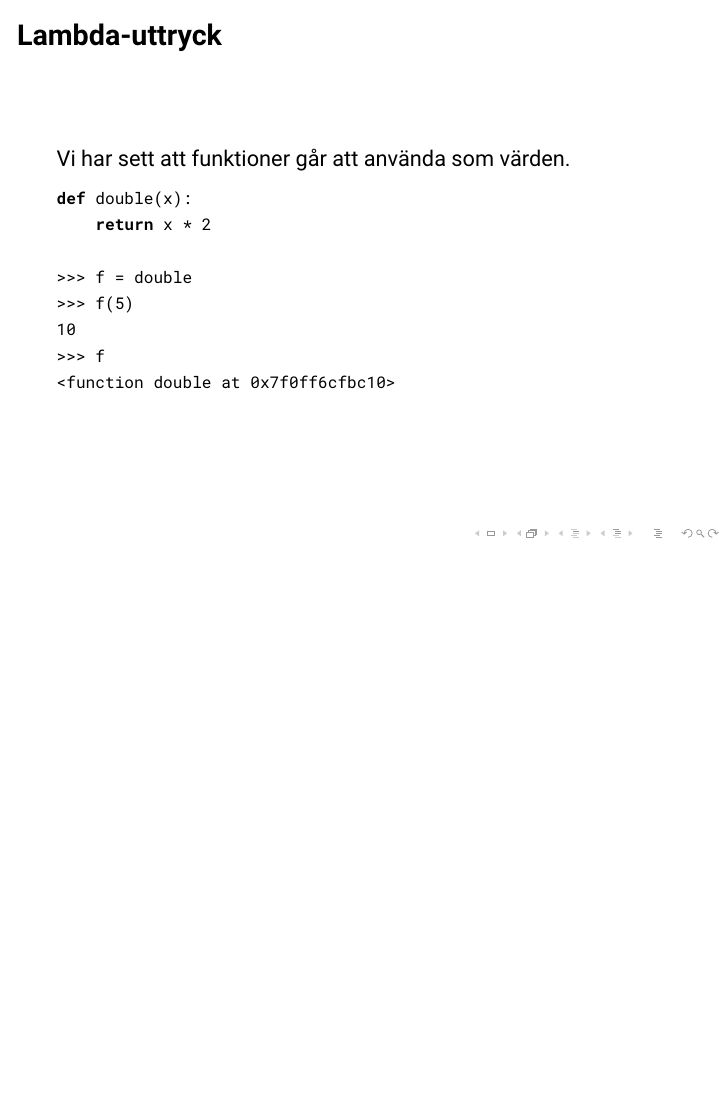
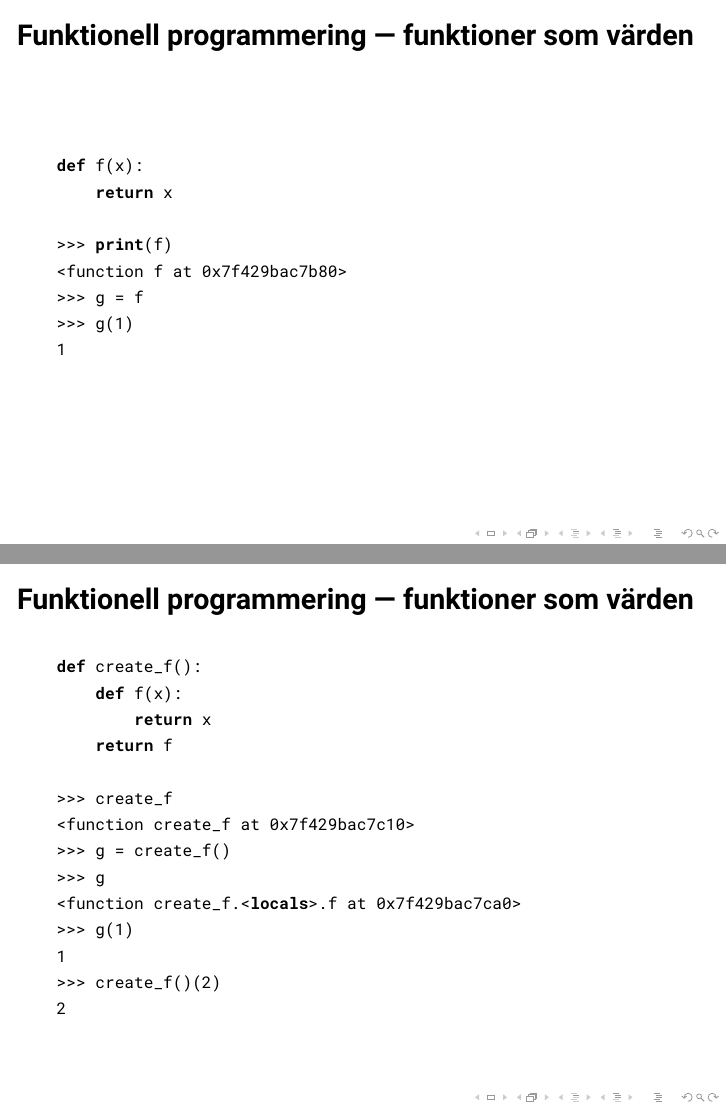
Before and after one commit to sornas/tdde23-seminars, LaTeX slides (sem05/main.tex): page 16 of 23 before the commit and pages 16 and 17 of 25 after it, the two joined at a grey line, the shorter picture padded with empty space. Compiled offline with pdfLaTeX.

Commit message:
funktioner som värden

```diff
--- a/sem05/main.tex
+++ b/sem05/main.tex
@@ -204,8 +204,43 @@ def g():
 
   \end{frame}
 
+  \begin{frame}[fragile]{Funktionell programmering --- funktioner som värden}
+
+    \begin{lstlisting}
+def f(x):
+    return x
+
+>>> print(f)
+<function f at 0x7f429bac7b80>
+>>> g = f
+>>> g(1)
+1
+    \end{lstlisting}
+
+  \end{frame}
+
+  \begin{frame}[fragile]{Funktionell programmering --- funktioner som värden}
+
+    \begin{lstlisting}
+def create_f():
+    def f(x):
+        return x
+    return f
+
+>>> create_f
+<function create_f at 0x7f429bac7c10>
+>>> g = create_f()
+>>> g
+<function create_f.<locals>.f at 0x7f429bac7ca0>
+>>> g(1)
+1
+>>> create_f()(2)
+2
+    \end{lstlisting}
+
+  \end{frame}
+
   \begin{frame}[fragile]{Lambda-uttryck}
-
     Vi har sett att funktioner går att använda som värden.
 
     \begin{lstlisting}
```
Also changed, not shown: sem05/main.tex (4 more changed lines), 1 other file.
